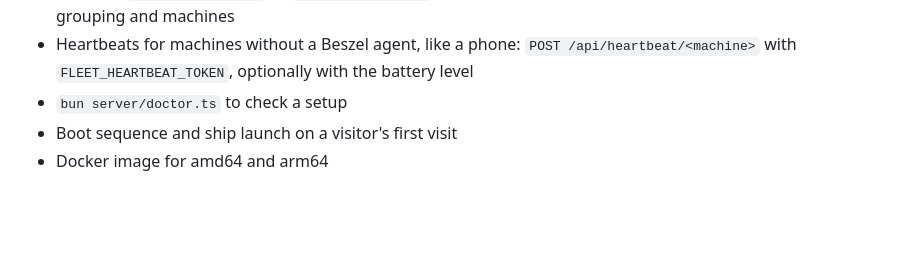
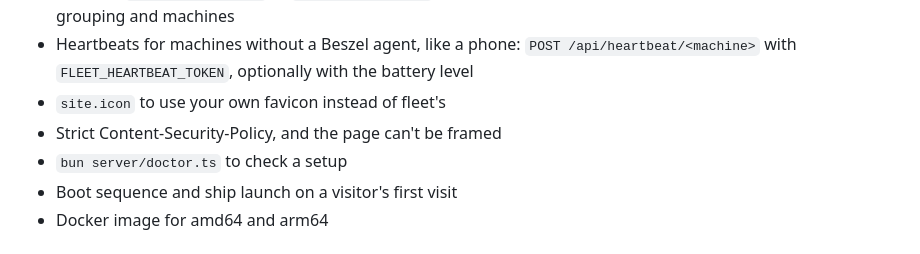
Before and after one commit to 3nd3r1/fleet, a Markdown page: CHANGELOG.md, the part around the change. Drawn GitHub-style; blank space fills up the shorter version.

```diff
--- a/CHANGELOG.md
+++ b/CHANGELOG.md
@@ -14,6 +14,8 @@ First release.
 - Heartbeats for machines without a Beszel agent, like a phone:
   `POST /api/heartbeat/<machine>` with `FLEET_HEARTBEAT_TOKEN`, optionally
   with the battery level
+- `site.icon` to use your own favicon instead of fleet's
+- Strict Content-Security-Policy, and the page can't be framed
 - `bun server/doctor.ts` to check a setup
 - Boot sequence and ship launch on a visitor's first visit
 - Docker image for amd64 and arm64
```
Also changed, not shown: README.md (+23 -3 lines), docs/configuration.md (+1 -0 lines), docs/screenshots/desktop.png (added), docs/screenshots/phone.png (added).
